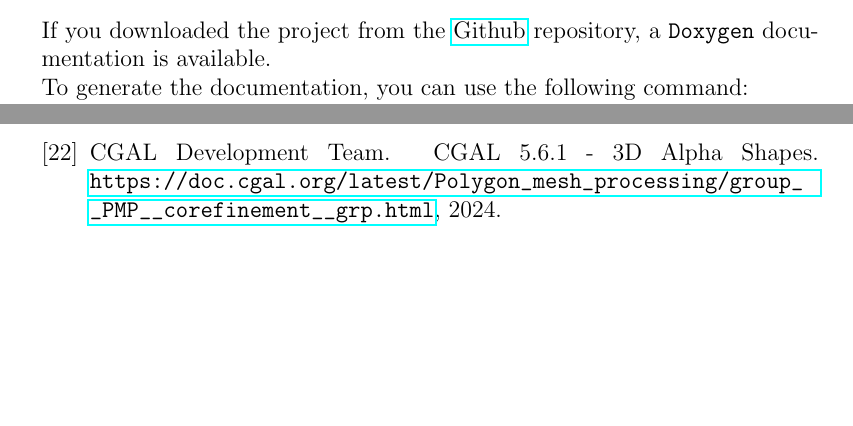
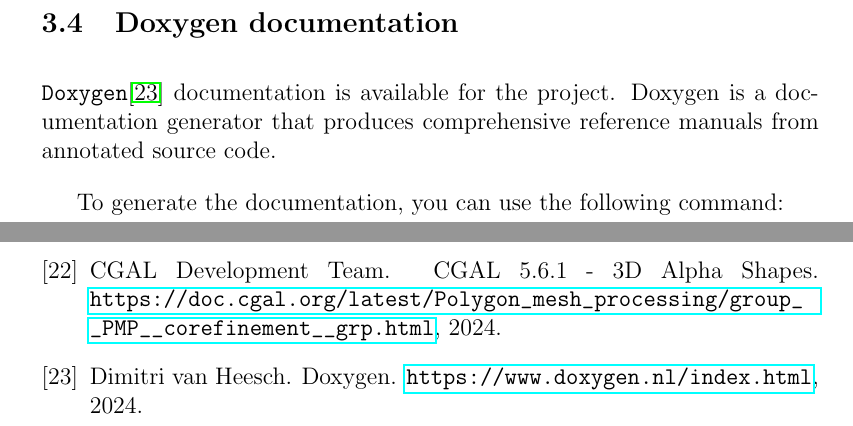
Before and after one commit to master-csmi/2024-m1-vegetation, a LaTeX document (report.tex): two parts of pages 23 and 38 of 38 before the commit and two parts of pages 28 and 39 of 39 after it, joined at a grey line, cut at the place of the change, the shorter picture padded with empty space. Compiled offline with pdfLaTeX.

Commit message:
updateds: - report - references

```diff
--- a/report.tex
+++ b/report.tex
@@ -807,9 +807,3 @@ Time to mesh: 155.965 seconds, (2.59942 minutes)
 \end{lstlisting}
 
 \section{Implementation}
-If you downloaded the project from the \href{https://github.com/master-csmi/2024-m1-vegetation}{Github}
-repository, a \texttt{Doxygen} documentation is available. \\
-To generate the documentation, you can use the following command:
-
-\begin{lstlisting}[language=bash]
-doxygen Doxyfile
@@ -990,3 +976,13 @@ Note: To improve tree placement we would also need to take into account the real
 position on the z-axis (taking into account the elevation of the terrain) instead
 of putting the trees and the buildings on 0 on the z-axis (i.e. on sea level).
 
+\subsection{Doxygen documentation}
+
+\texttt{Doxygen}\cite{doxygen} documentation is available for the project. Doxygen is a
+documentation generator that produces comprehensive reference manuals from
+annotated source code.
+
+To generate the documentation, you can use the following command:
+
+\begin{lstlisting}[language=bash]
+doxygen Doxyfile
```
Also changed, not shown: references.bib (+7 -0 lines), report.tex (17 more changed lines).
